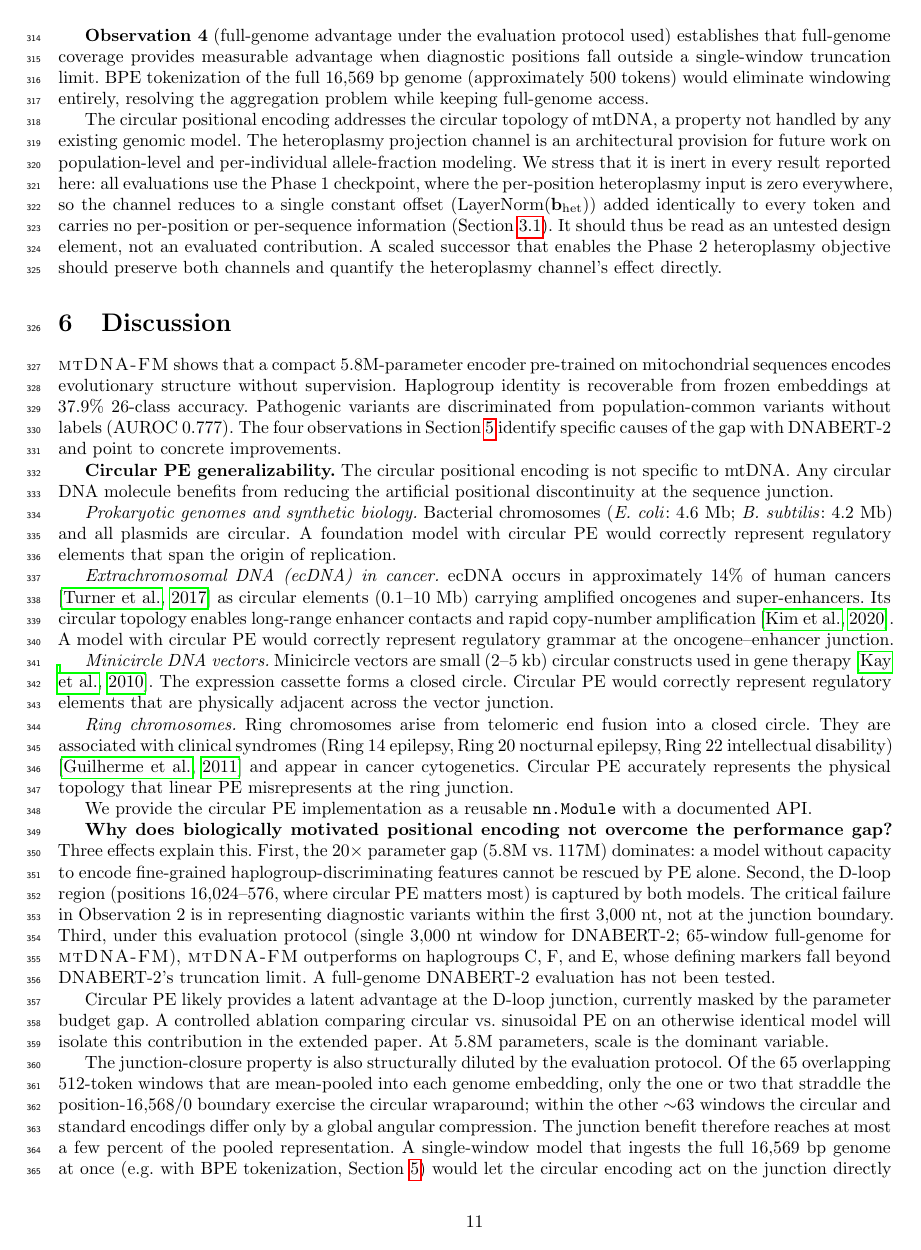
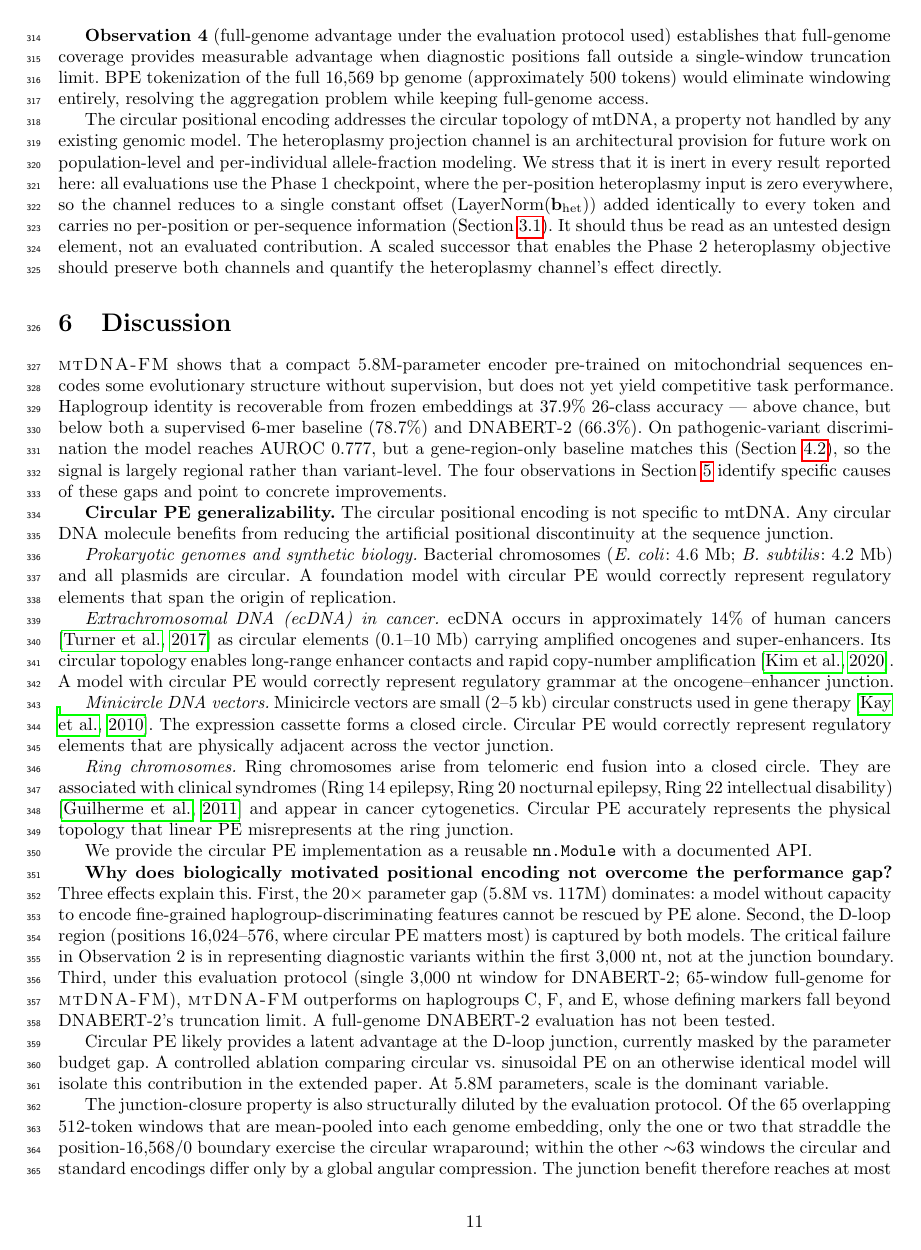
Before and after one commit to vthawfeek/mtdna-foundation-model, a LaTeX paper (paper/manuscript/main.tex): page 11 of 16. Compiled offline with pdfLaTeX.

Commit message:
fix(paper): reconcile Discussion/Conclusion with the region-confound disclosure
The Discussion and Conclusion still presented AUROC 0.777 as a clean pathogenicity
success and omitted that haplogroup accuracy trails trivial baselines, contradicting
the corrected Section 4.2. Qualify both: state the model is above chance but not
competitive (below 6-mer LR and DNABERT-2 on haplogroups) and that the pathogenicity
AUROC is matched by a gene-region-only baseline. Add label to Section 4.2.

Co-Authored-By: Claude Fable 5 <noreply@anthropic.com>

```diff
--- a/paper/manuscript/main.tex
+++ b/paper/manuscript/main.tex
@@ -679,11 +680,13 @@ channel's effect directly.
 \section{Discussion}
 
 \mtdnafm{} shows that a compact 5.8M-parameter encoder pre-trained on mitochondrial sequences
-encodes evolutionary structure without supervision. Haplogroup identity is recoverable from
-frozen embeddings at 37.9\% 26-class accuracy. Pathogenic variants are discriminated from
-population-common variants without labels (AUROC 0.777). The four observations in
-Section~\ref{sec:analysis} identify specific causes of the gap with DNABERT-2 and point to
-concrete improvements.
+encodes some evolutionary structure without supervision, but does not yet yield competitive
+task performance. Haplogroup identity is recoverable from frozen embeddings at 37.9\% 26-class
+accuracy --- above chance, but below both a supervised 6-mer baseline (78.7\%) and DNABERT-2
+(66.3\%). On pathogenic-variant discrimination the model reaches AUROC 0.777, but a gene-region-only
+baseline matches this (Section~\ref{sec:variant}), so the signal is largely regional rather than
+variant-level. The four observations in Section~\ref{sec:analysis} identify specific causes of
+these gaps and point to concrete improvements.
 
 \textbf{Circular PE generalizability.} The circular positional encoding is not specific to
 mtDNA. Any circular DNA molecule benefits from reducing the artificial positional discontinuity
```
Also changed, not shown: paper/manuscript/main.pdf, paper/zenodo/mtDNA-FM_manuscript_v1.pdf, paper/manuscript/main.tex (10 more changed lines).
